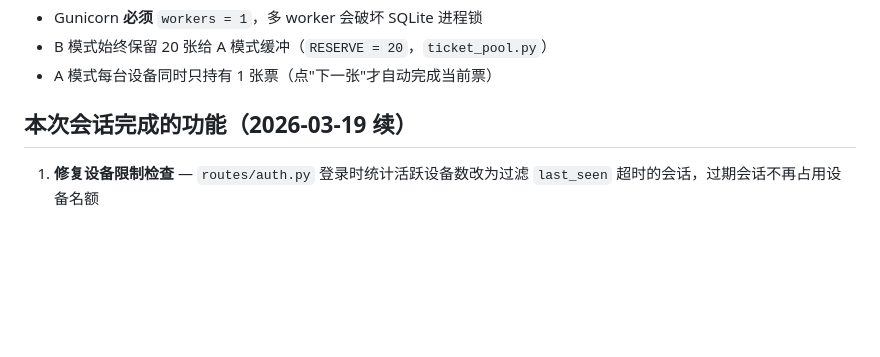
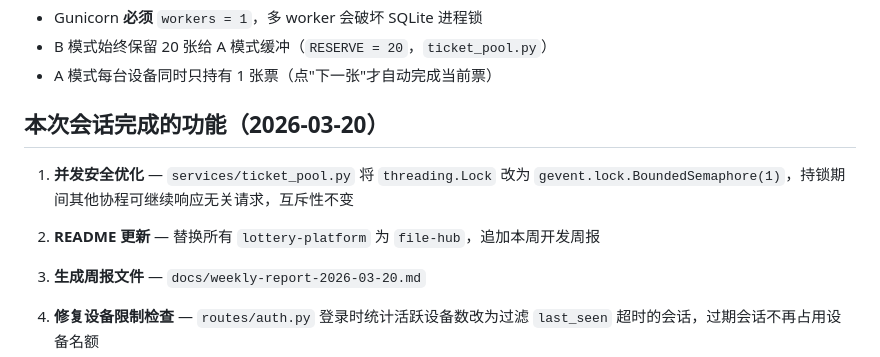
Before and after one commit to qiaosheng125/lottery-platform, a Markdown page: CLAUDE.md, the part around the change. Rendered like a GitHub page; blank space fills up the shorter version.

```diff
--- a/CLAUDE.md
+++ b/CLAUDE.md
@@ -78,7 +78,11 @@ FLASK_ENV=production
 - B 模式始终保留 20 张给 A 模式缓冲（`RESERVE = 20`，`ticket_pool.py`）
 - A 模式每台设备同时只持有 1 张票（点"下一张"才自动完成当前票）
 
-## 本次会话完成的功能（2026-03-19 续）
+## 本次会话完成的功能（2026-03-20）
+
+1. **并发安全优化** — `services/ticket_pool.py` 将 `threading.Lock` 改为 `gevent.lock.BoundedSemaphore(1)`，持锁期间其他协程可继续响应无关请求，互斥性不变
+2. **README 更新** — 替换所有 `lottery-platform` 为 `file-hub`，追加本周开发周报
+3. **生成周报文件** — `docs/weekly-report-2026-03-20.md`
 
 1. **修复设备限制检查** — `routes/auth.py` 登录时统计活跃设备数改为过滤 `last_seen` 超时的会话，过期会话不再占用设备名额
 2. **会话清理读取管理员设置** — `tasks/clean_sessions.py` 从 `SystemSettings.session_lifetime_hours` 读取超时时长，不再硬编码 3 小时
```
Also changed, not shown: README.md (+33 -6 lines), docs/weekly-report-2026-03-20.md (added, +69 -0 lines).
